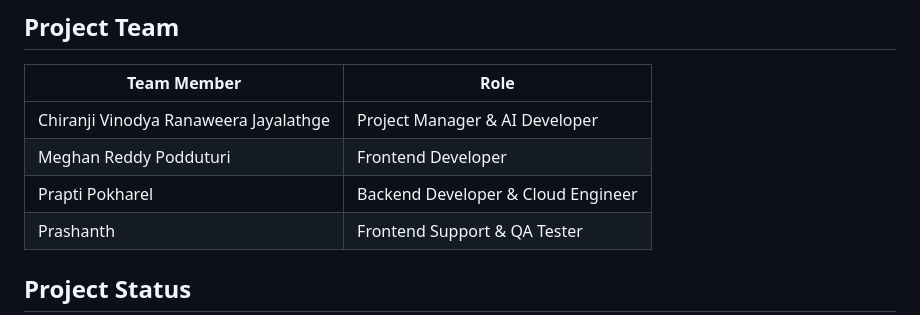
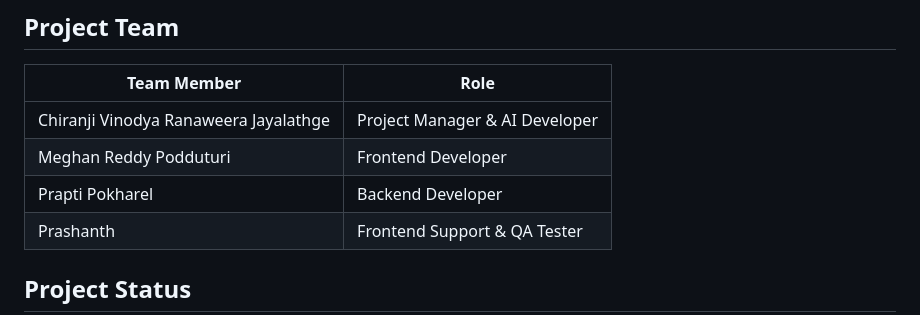
Before and after one commit to chiranji01/Cloud-Based-AI-Mood-Aware-Movie-Recommendation-System, a Markdown page: README.md, the part around the change. Drawn GitHub-style.

```diff
--- a/README.md
+++ b/README.md
@@ -99,7 +99,7 @@ The React frontend communicates with the Django backend, which connects to the M
 | --- | --- |
 | Chiranji Vinodya Ranaweera Jayalathge | Project Manager & AI Developer |
 | Meghan Reddy Podduturi | Frontend Developer |
-| Prapti Pokharel | Backend Developer & Cloud Engineer |
+| Prapti Pokharel | Backend Developer  |
 | Prashanth | Frontend Support & QA Tester |
 
 ## Project Status
```
